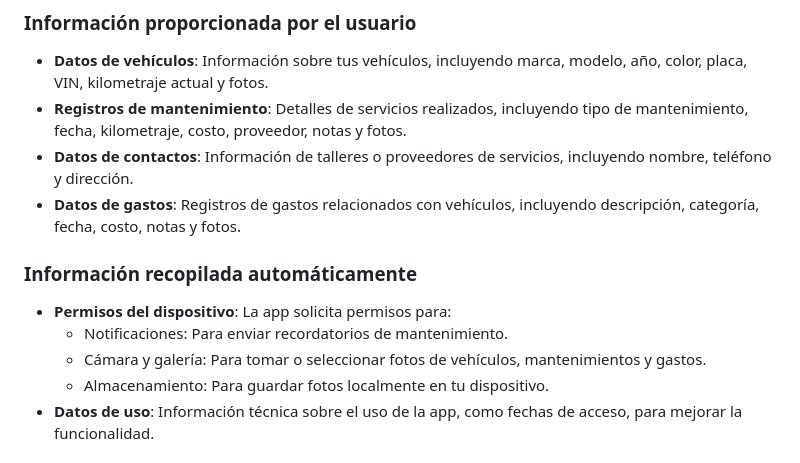
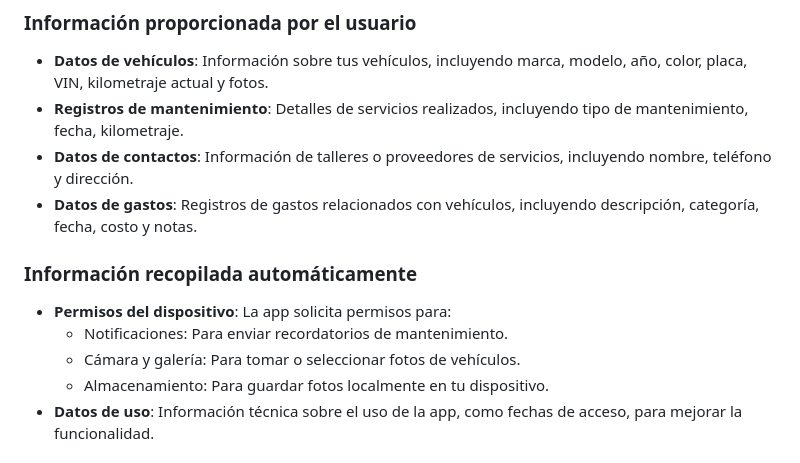
Before and after one commit to sumanuel/Auto-Guardian, a Markdown page: PrivacyPolicy.md, the part around the change. GitHub-like rendering.

Commit message:
fix: update Privacy Policy to remove redundant information and clarify data collection

```diff
--- a/PrivacyPolicy.md
+++ b/PrivacyPolicy.md
@@ -9,15 +9,15 @@ Esta Política de Privacidad describe cómo Auto Guardian ("nosotros", "nuestro"
 ### Información proporcionada por el usuario
 
 - **Datos de vehículos**: Información sobre tus vehículos, incluyendo marca, modelo, año, color, placa, VIN, kilometraje actual y fotos.
-- **Registros de mantenimiento**: Detalles de servicios realizados, incluyendo tipo de mantenimiento, fecha, kilometraje, costo, proveedor, notas y fotos.
+- **Registros de mantenimiento**: Detalles de servicios realizados, incluyendo tipo de mantenimiento, fecha, kilometraje.
 - **Datos de contactos**: Información de talleres o proveedores de servicios, incluyendo nombre, teléfono y dirección.
-- **Datos de gastos**: Registros de gastos relacionados con vehículos, incluyendo descripción, categoría, fecha, costo, notas y fotos.
+- **Datos de gastos**: Registros de gastos relacionados con vehículos, incluyendo descripción, categoría, fecha, costo y notas.
 
 ### Información recopilada automáticamente
 
 - **Permisos del dispositivo**: La app solicita permisos para:
   - Notificaciones: Para enviar recordatorios de mantenimiento.
-  - Cámara y galería: Para tomar o seleccionar fotos de vehículos, mantenimientos y gastos.
+  - Cámara y galería: Para tomar o seleccionar fotos de vehículos.
   - Almacenamiento: Para guardar fotos localmente en tu dispositivo.
 - **Datos de uso**: Información técnica sobre el uso de la app, como fechas de acceso, para mejorar la funcionalidad.
 
```
